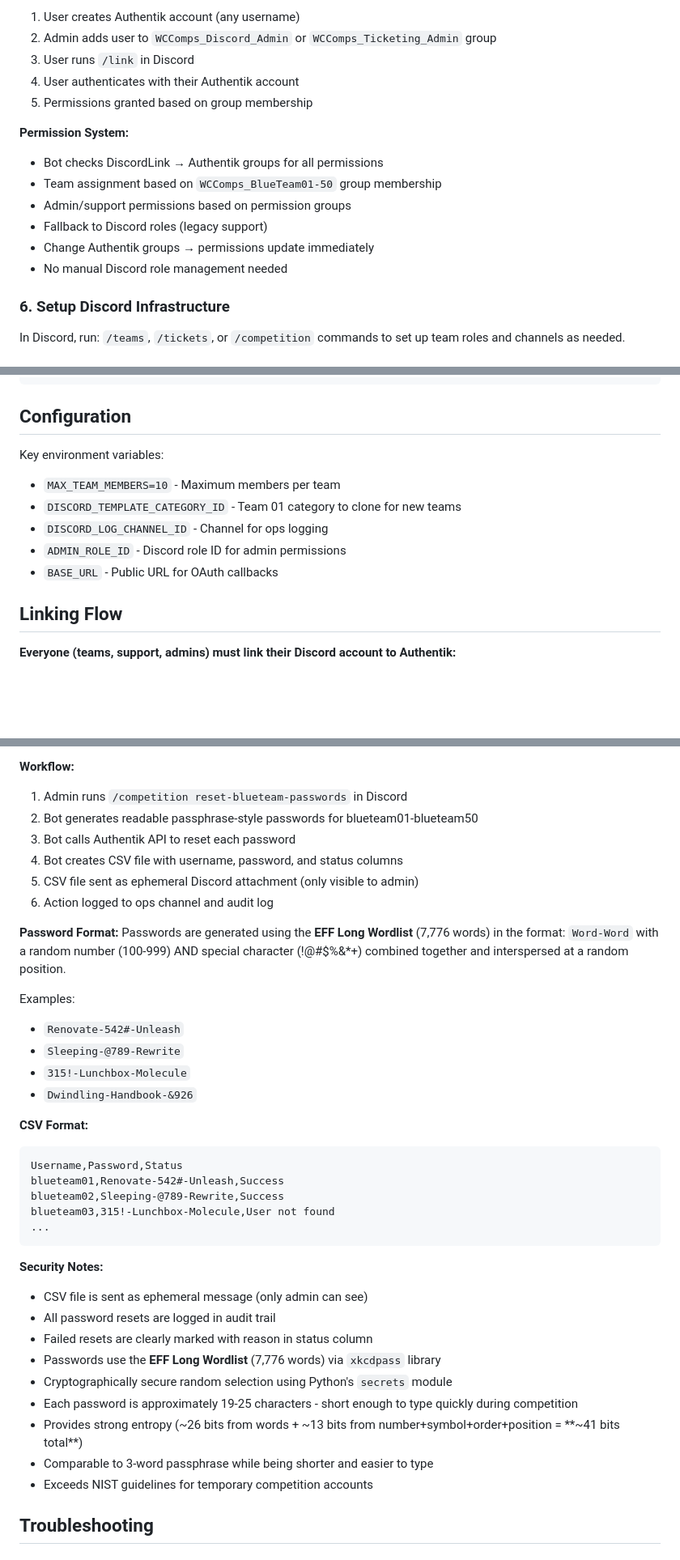
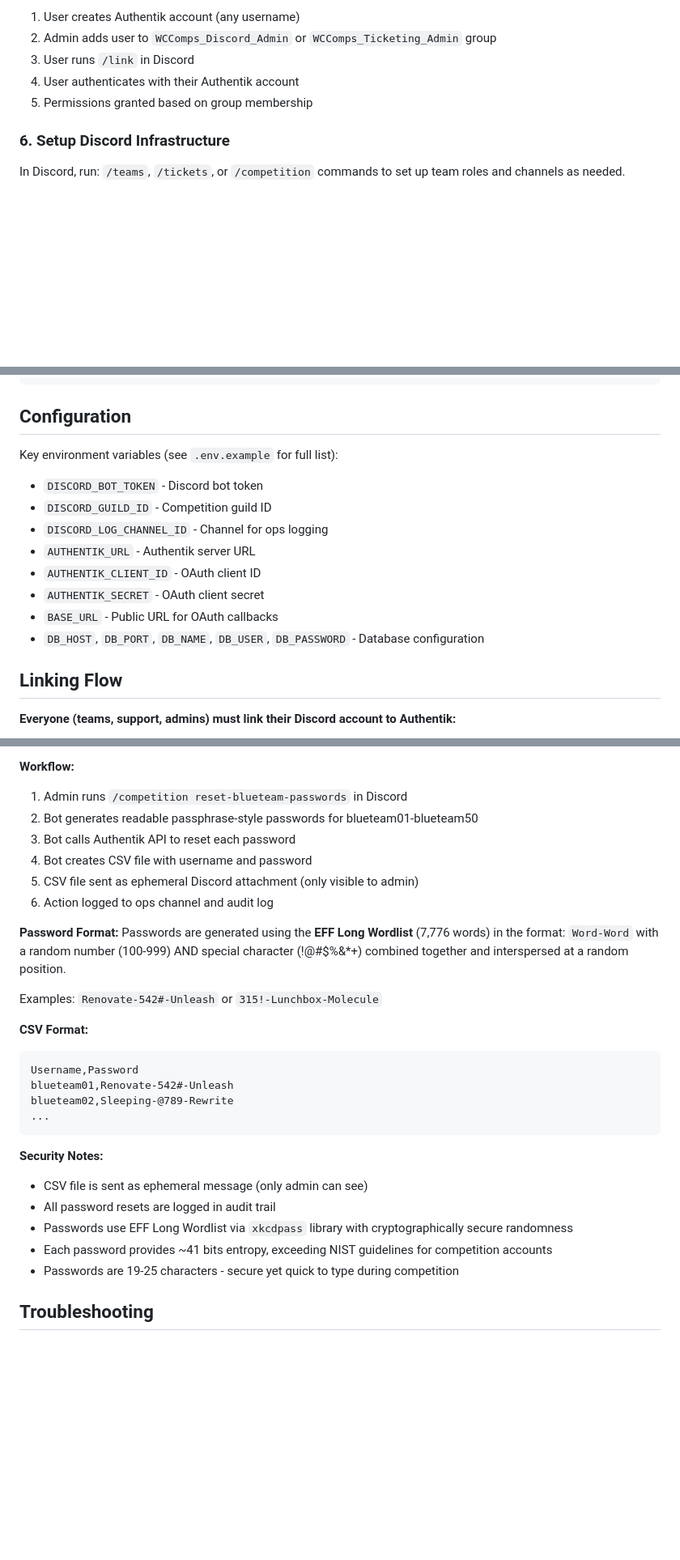
Before and after one commit to wrccdc-org/wccomps-bot, a Markdown page: README.md, 3 parts joined by grey strips. Shown at 81% size. Drawn GitHub-style; blank space fills up the shorter version.

````diff
--- a/README.md
+++ b/README.md
@@ -132,14 +129,6 @@ No Django users are created - all authentication goes through Authentik. Users i
 4. User authenticates with their Authentik account
 5. Permissions granted based on group membership
 
-**Permission System:**
-- Bot checks DiscordLink → Authentik groups for all permissions
-- Team assignment based on `WCComps_BlueTeam01-50` group membership
-- Admin/support permissions based on permission groups
-- Fallback to Discord roles (legacy support)
-- Change Authentik groups → permissions update immediately
-- No manual Discord role management needed
-
 ### 6. Setup Discord Infrastructure
 
 In Discord, run: `/teams`, `/tickets`, or `/competition` commands to set up team roles and channels as needed.
@@ -282,13 +272,16 @@ docker-compose exec web uv run python manage.py init_teams
 
 ## Configuration
 
-Key environment variables:
+Key environment variables (see `.env.example` for full list):
 
-- `MAX_TEAM_MEMBERS=10` - Maximum members per team
-- `DISCORD_TEMPLATE_CATEGORY_ID` - Team 01 category to clone for new teams
+- `DISCORD_BOT_TOKEN` - Discord bot token
+- `DISCORD_GUILD_ID` - Competition guild ID
 - `DISCORD_LOG_CHANNEL_ID` - Channel for ops logging
-- `ADMIN_ROLE_ID` - Discord role ID for admin permissions
+- `AUTHENTIK_URL` - Authentik server URL
+- `AUTHENTIK_CLIENT_ID` - OAuth client ID
+- `AUTHENTIK_SECRET` - OAuth client secret
 - `BASE_URL` - Public URL for OAuth callbacks
+- `DB_HOST`, `DB_PORT`, `DB_NAME`, `DB_USER`, `DB_PASSWORD` - Database configuration
 
 ## Linking Flow
 
@@ -388,38 +382,29 @@ The `/competition reset-blueteam-passwords` command allows WCComps_Discord_Admin
 1. Admin runs `/competition reset-blueteam-passwords` in Discord
 2. Bot generates readable passphrase-style passwords for blueteam01-blueteam50
 3. Bot calls Authentik API to reset each password
-4. Bot creates CSV file with username, password, and status columns
+4. Bot creates CSV file with username and password
 5. CSV file sent as ephemeral Discord attachment (only visible to admin)
 6. Action logged to ops channel and audit log
 
 **Password Format:**
 Passwords are generated using the **EFF Long Wordlist** (7,776 words) in the format: `Word-Word` with a random number (100-999) AND special character (!@#$%&*+) combined together and interspersed at a random position.
 
-Examples:
-- `Renovate-542#-Unleash`
-- `Sleeping-@789-Rewrite`
-- `315!-Lunchbox-Molecule`
-- `Dwindling-Handbook-&926`
+Examples: `Renovate-542#-Unleash` or `315!-Lunchbox-Molecule`
 
 **CSV Format:**
 ```csv
-Username,Password,Status
-blueteam01,Renovate-542#-Unleash,Success
-blueteam02,Sleeping-@789-Rewrite,Success
-blueteam03,315!-Lunchbox-Molecule,User not found
+Username,Password
+blueteam01,Renovate-542#-Unleash
+blueteam02,Sleeping-@789-Rewrite
 ...
 ```
 
 **Security Notes:**
 - CSV file is sent as ephemeral message (only admin can see)
 - All password resets are logged in audit trail
-- Failed resets are clearly marked with reason in status column
-- Passwords use the **EFF Long Wordlist** (7,776 words) via `xkcdpass` library
-- Cryptographically secure random selection using Python's `secrets` module
-- Each password is approximately 19-25 characters - short enough to type quickly during competition
-- Provides strong entropy (~26 bits from words + ~13 bits from number+symbol+order+position = **~41 bits total**)
-- Comparable to 3-word passphrase while being shorter and easier to type
-- Exceeds NIST guidelines for temporary competition accounts
+- Passwords use EFF Long Wordlist via `xkcdpass` library with cryptographically secure randomness
+- Each password provides ~41 bits entropy, exceeding NIST guidelines for competition accounts
+- Passwords are 19-25 characters - secure yet quick to type during competition
 
 ## Troubleshooting
 
````
Also changed, not shown: other parts of README.md (+14 -15 lines).
